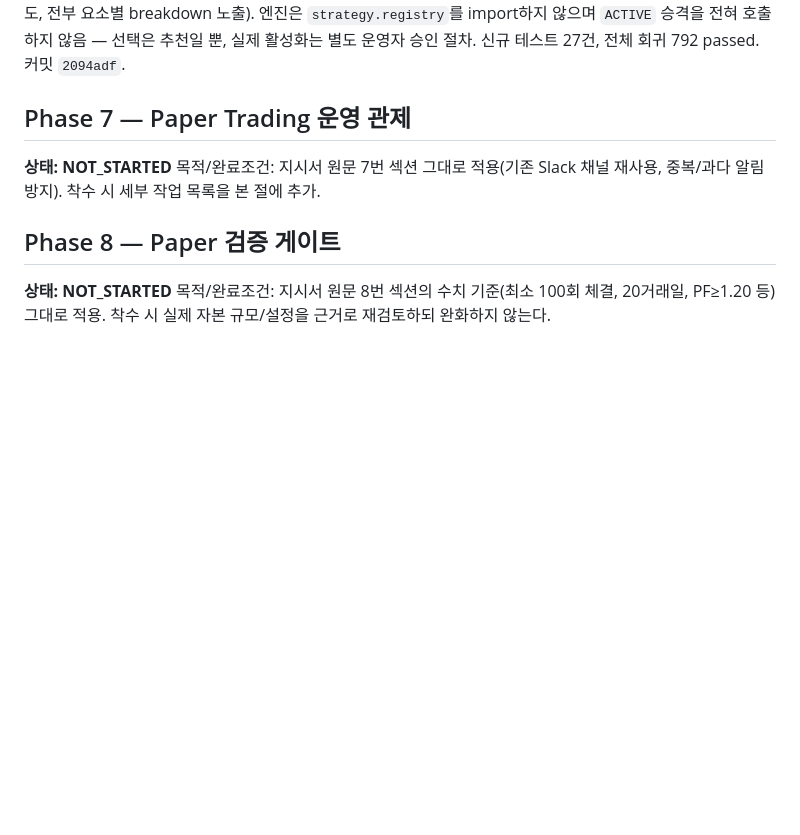
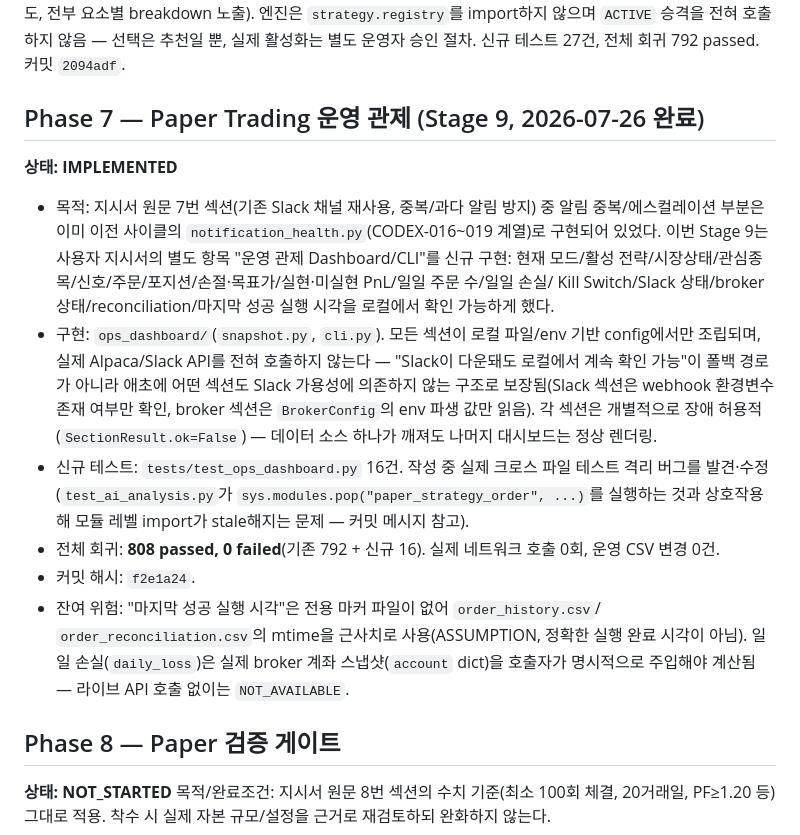
Before and after one commit to babucato-byte/us-stock-trading, a Markdown page: docs/autonomous/SCALPING_V1_ROADMAP.md, the part around the change. GitHub-like rendering; blank space fills up the shorter version.

```diff
--- a/docs/autonomous/SCALPING_V1_ROADMAP.md
+++ b/docs/autonomous/SCALPING_V1_ROADMAP.md
@@ -207,10 +207,32 @@ Phase 1은 두 부분으로 나뉜다:
 import하지 않으며 `ACTIVE` 승격을 전혀 호출하지 않음 — 선택은 추천일 뿐, 실제 활성화는 별도
 운영자 승인 절차. 신규 테스트 27건, 전체 회귀 792 passed. 커밋 `2094adf`.
 
-## Phase 7 — Paper Trading 운영 관제
+## Phase 7 — Paper Trading 운영 관제 (Stage 9, 2026-07-26 완료)
 
-**상태: NOT_STARTED**
-목적/완료조건: 지시서 원문 7번 섹션 그대로 적용(기존 Slack 채널 재사용, 중복/과다 알림 방지). 착수 시 세부 작업 목록을 본 절에 추가.
+**상태: IMPLEMENTED**
+
+- 목적: 지시서 원문 7번 섹션(기존 Slack 채널 재사용, 중복/과다 알림 방지) 중 알림 중복/에스컬레이션
+  부분은 이미 이전 사이클의 `notification_health.py`(CODEX-016~019 계열)로 구현되어 있었다. 이번
+  Stage 9는 사용자 지시서의 별도 항목 "운영 관제 Dashboard/CLI"를 신규 구현: 현재 모드/활성
+  전략/시장상태/관심종목/신호/주문/포지션/손절·목표가/실현·미실현 PnL/일일 주문 수/일일 손실/
+  Kill Switch/Slack 상태/broker 상태/reconciliation/마지막 성공 실행 시각을 로컬에서 확인 가능하게
+  했다.
+- 구현: `ops_dashboard/`(`snapshot.py`, `cli.py`). 모든 섹션이 로컬 파일/env 기반 config에서만
+  조립되며, 실제 Alpaca/Slack API를 전혀 호출하지 않는다 — "Slack이 다운돼도 로컬에서 계속 확인
+  가능"이 폴백 경로가 아니라 애초에 어떤 섹션도 Slack 가용성에 의존하지 않는 구조로 보장됨(Slack
+  섹션은 webhook 환경변수 존재 여부만 확인, broker 섹션은 `BrokerConfig`의 env 파생 값만 읽음).
+  각 섹션은 개별적으로 장애 허용적(`SectionResult.ok=False`) — 데이터 소스 하나가 깨져도 나머지
+  대시보드는 정상 렌더링.
+- 신규 테스트: `tests/test_ops_dashboard.py` 16건. 작성 중 실제 크로스 파일 테스트 격리 버그를
+  발견·수정(`test_ai_analysis.py`가 `sys.modules.pop("paper_strategy_order", ...)`를 실행하는
+  것과 상호작용해 모듈 레벨 import가 stale해지는 문제 — 커밋 메시지 참고).
+- 전체 회귀: **808 passed, 0 failed**(기존 792 + 신규 16). 실제 네트워크 호출 0회, 운영 CSV 변경
+  0건.
+- 커밋 해시: `f2e1a24`.
+- 잔여 위험: "마지막 성공 실행 시각"은 전용 마커 파일이 없어 `order_history.csv`/
+  `order_reconciliation.csv`의 mtime을 근사치로 사용(ASSUMPTION, 정확한 실행 완료 시각이 아님).
+  일일 손실(`daily_loss`)은 실제 broker 계좌 스냅샷(`account` dict)을 호출자가 명시적으로 주입해야
+  계산됨 — 라이브 API 호출 없이는 `NOT_AVAILABLE`.
 
 ## Phase 8 — Paper 검증 게이트
 
```
Also changed, not shown: docs/autonomous/CURRENT_STATUS.md (+46 -16 lines).
